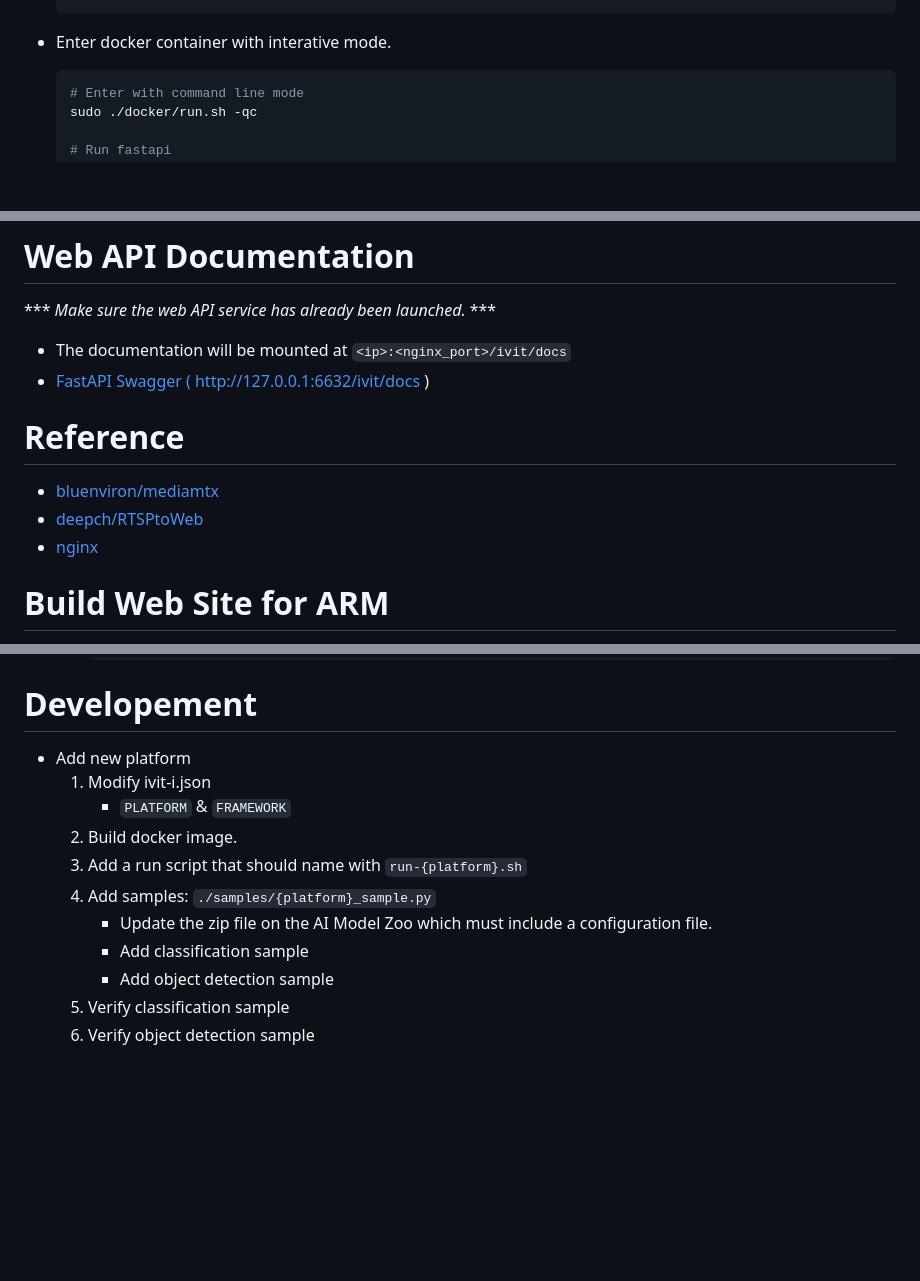
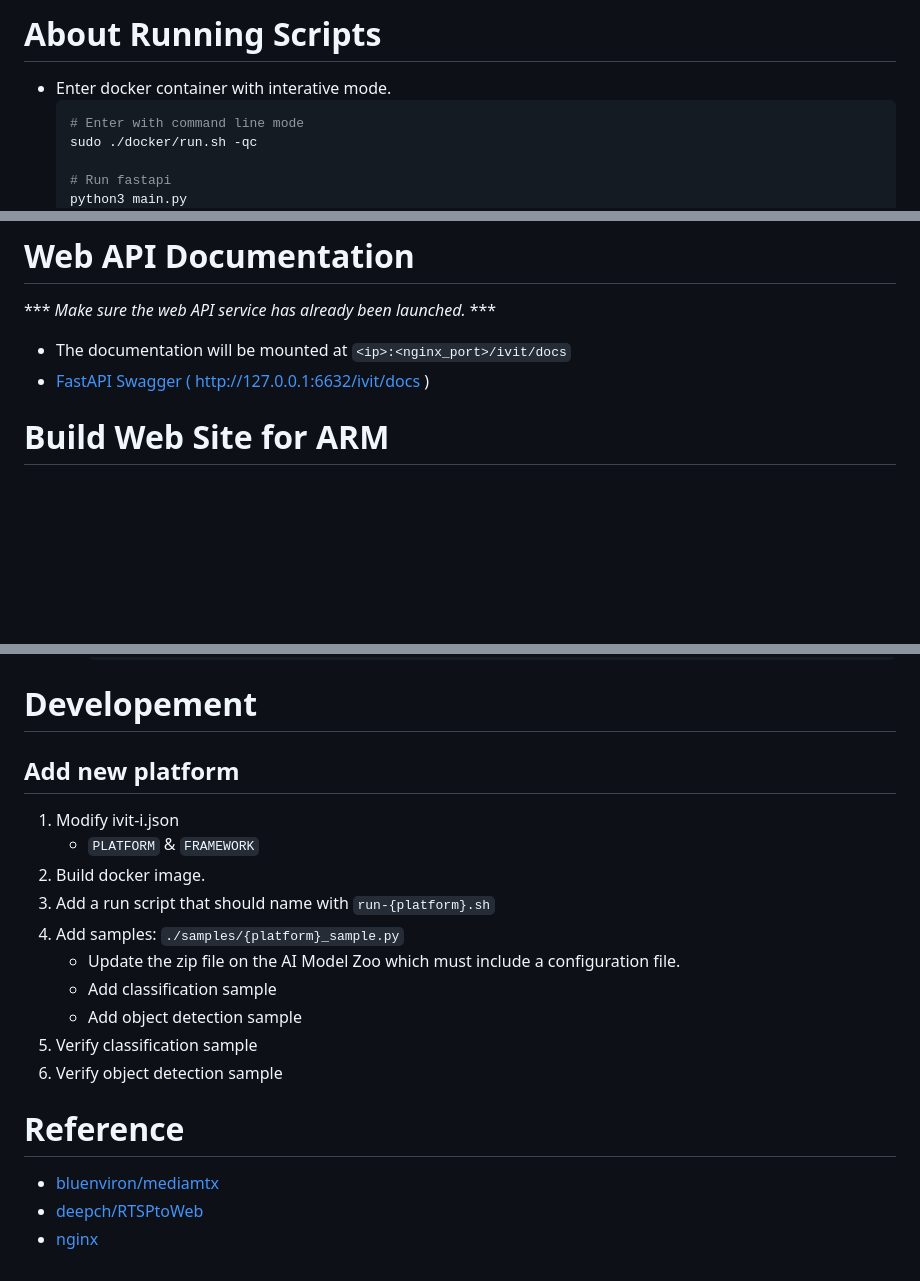
Before and after one commit to MaxChangInnodisk/ivit-i-web-api-fast, a Markdown page: README.md, 3 parts joined by grey strips. GitHub-like rendering; blank space fills up the shorter version.

````diff
--- a/README.md
+++ b/README.md
@@ -67,3 +74,4 @@ iVIT (Vision Intelligence Toolkit) is an AI suite software. you can use iVIT-T t
+# About Running Scripts
 
 * Enter docker container with interative mode.
     ```bash
@@ -99,12 +107,6 @@ iVIT (Vision Intelligence Toolkit) is an AI suite software. you can use iVIT-T t
 * The documentation will be mounted at `<ip>:<nginx_port>/ivit/docs`
 * [FastAPI Swagger ( http://127.0.0.1:6632/ivit/docs )](http://127.0.0.1:6632/ivit/docs)
 
-
-# Reference
-* [bluenviron/mediamtx](https://github.com/bluenviron/mediamtx)
-* [deepch/RTSPtoWeb](https://github.com/deepch/RTSPtoWeb)
-* [nginx](https://www.nginx.com/)
-
 # Build Web Site for ARM
 Only `aarch64` have to rebuild website service, like `xilinx`, `jetson` platform. More detail please visit [iviti-wa](https://github.com/Jordan00000007/iviti-wa)
 
@@ -135,14 +137,21 @@ Only `aarch64` have to rebuild website service, like `xilinx`, `jetson` platform
 
 
 # Developement
-* Add new platform
-   1. Modify ivit-i.json
-      * `PLATFORM` & `FRAMEWORK`
-   2. Build docker image.
-   3. Add a run script that should name with `run-{platform}.sh`
-   4. Add samples: `./samples/{platform}_sample.py`
-      * Update the zip file on the AI Model Zoo which must include a configuration file.
-      * Add classification sample
-      * Add object detection sample
-   5. Verify classification sample
-   6. Verify object detection sample
+
+## Add new platform
+1. Modify ivit-i.json
+   * `PLATFORM` & `FRAMEWORK`
+2. Build docker image.
+3. Add a run script that should name with `run-{platform}.sh`
+4. Add samples: `./samples/{platform}_sample.py`
+   * Update the zip file on the AI Model Zoo which must include a configuration file.
+   * Add classification sample
+   * Add object detection sample
+5. Verify classification sample
+6. Verify object detection sample
+
+
+# Reference
+* [bluenviron/mediamtx](https://github.com/bluenviron/mediamtx)
+* [deepch/RTSPtoWeb](https://github.com/deepch/RTSPtoWeb)
+* [nginx](https://www.nginx.com/)
````
Also changed, not shown: other parts of README.md (+49 -42 lines).
